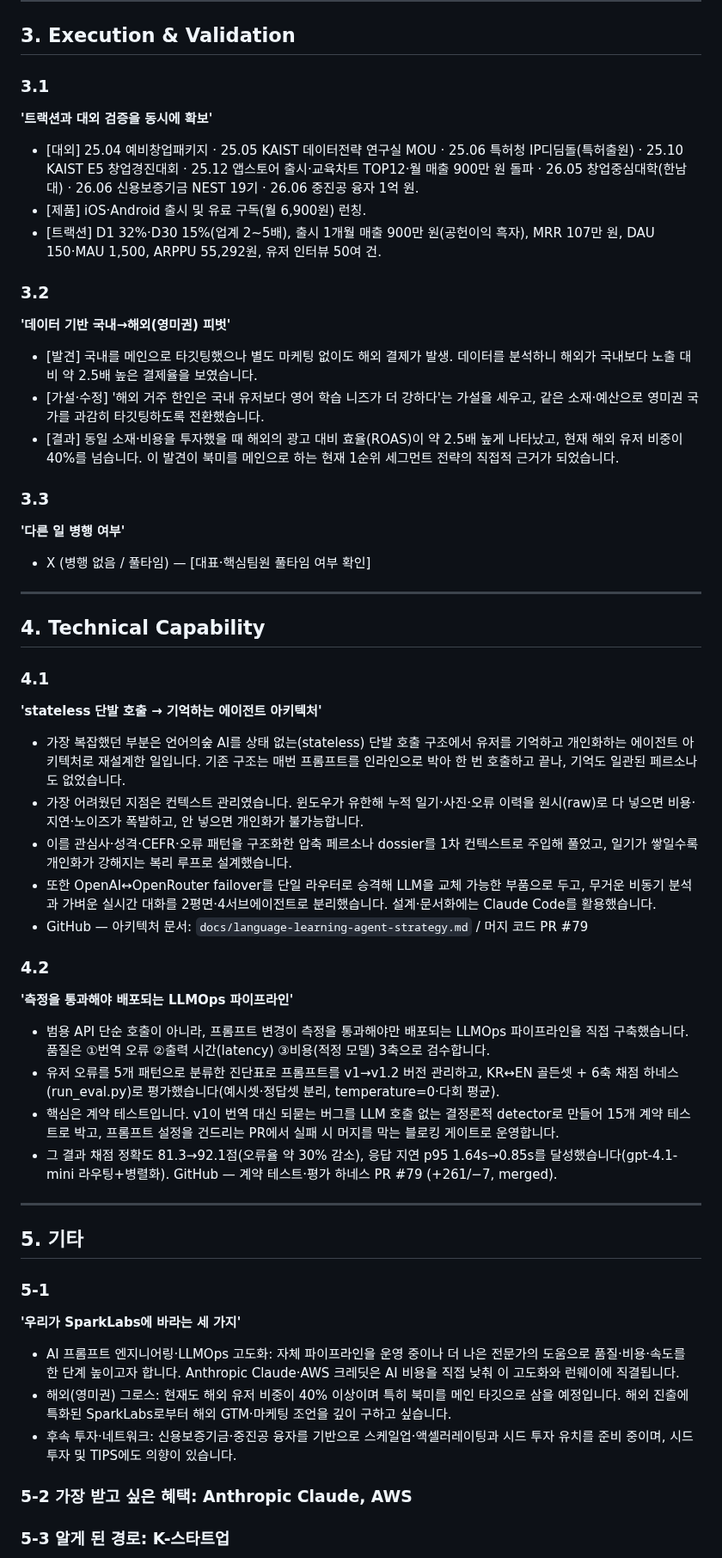
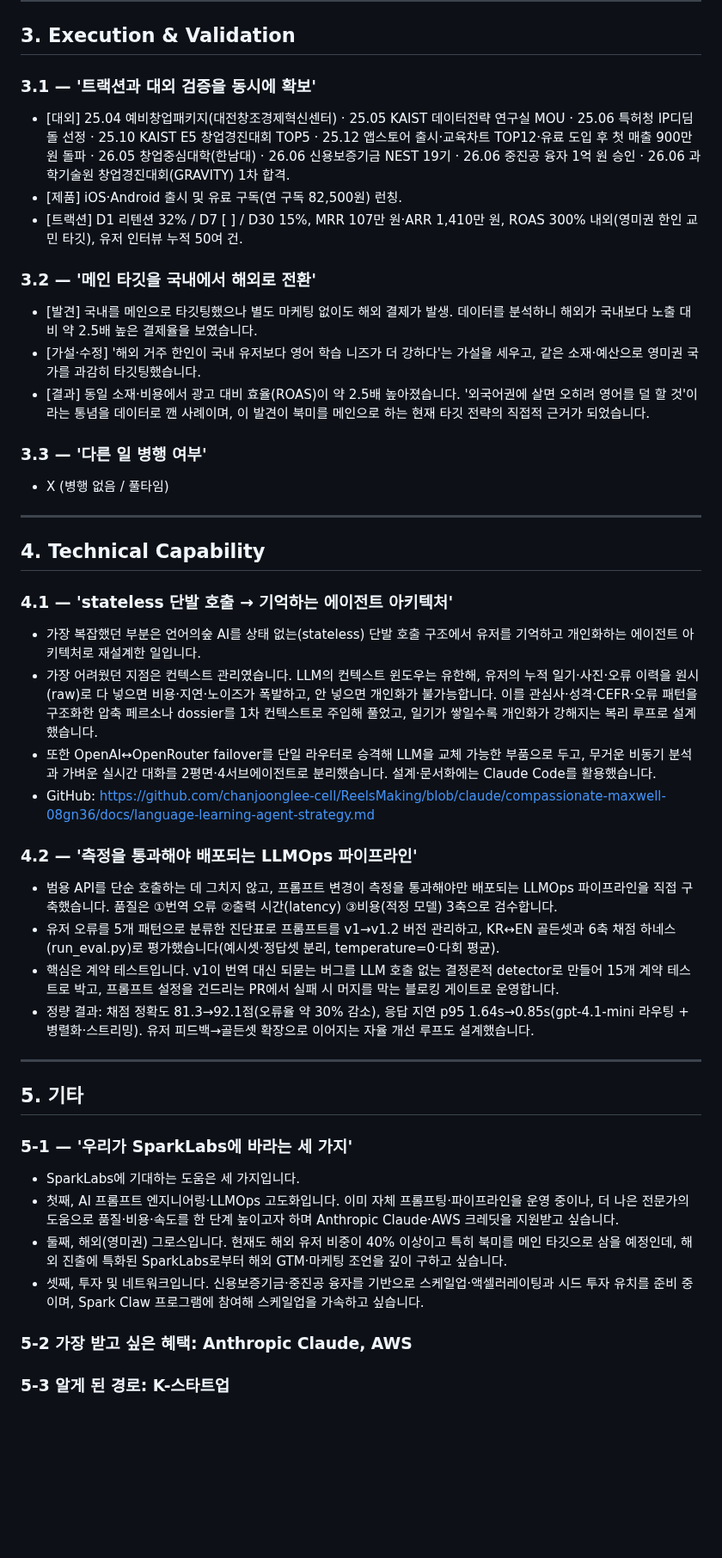
Before and after one commit to chanjoonglee-cell/ReelsMaking, a Markdown page: sparklabs/draft-answers.md, the part around one of its changes. Shown at 86% size. Rendered like a GitHub page; blank space fills up the shorter version.

```diff
--- a/sparklabs/draft-answers.md
+++ b/sparklabs/draft-answers.md
@@ -50,50 +43,44 @@
 
 ## 3. Execution & Validation
 
-### 3.1
-**'트랙션과 대외 검증을 동시에 확보'**
-- [대외] 25.04 예비창업패키지 · 25.05 KAIST 데이터전략 연구실 MOU · 25.06 특허청 IP디딤돌(특허출원) · 25.10 KAIST E5 창업경진대회 · 25.12 앱스토어 출시·교육차트 TOP12·월 매출 900만 원 돌파 · 26.05 창업중심대학(한남대) · 26.06 신용보증기금 NEST 19기 · 26.06 중진공 융자 1억 원.
-- [제품] iOS·Android 출시 및 유료 구독(월 6,900원) 런칭.
-- [트랙션] D1 32%·D30 15%(업계 2~5배), 출시 1개월 매출 900만 원(공헌이익 흑자), MRR 107만 원, DAU 150·MAU 1,500, ARPPU 55,292원, 유저 인터뷰 50여 건.
+### 3.1 — '트랙션과 대외 검증을 동시에 확보'
+- [대외] 25.04 예비창업패키지(대전창조경제혁신센터) · 25.05 KAIST 데이터전략 연구실 MOU · 25.06 특허청 IP디딤돌 선정 · 25.10 KAIST E5 창업경진대회 TOP5 · 25.12 앱스토어 출시·교육차트 TOP12·유료 도입 후 첫 매출 900만 원 돌파 · 26.05 창업중심대학(한남대) · 26.06 신용보증기금 NEST 19기 · 26.06 중진공 융자 1억 원 승인 · 26.06 과학기술원 창업경진대회(GRAVITY) 1차 합격.
+- [제품] iOS·Android 출시 및 유료 구독(연 구독 82,500원) 런칭.
+- [트랙션] D1 리텐션 32% / D7 [ ] / D30 15%, MRR 107만 원·ARR 1,410만 원, ROAS 300% 내외(영미권 한인 교민 타깃), 유저 인터뷰 누적 50여 건.
 
-### 3.2
-**'데이터 기반 국내→해외(영미권) 피벗'**
+### 3.2 — '메인 타깃을 국내에서 해외로 전환'
 - [발견] 국내를 메인으로 타깃팅했으나 별도 마케팅 없이도 해외 결제가 발생. 데이터를 분석하니 해외가 국내보다 노출 대비 약 2.5배 높은 결제율을 보였습니다.
-- [가설·수정] '해외 거주 한인은 국내 유저보다 영어 학습 니즈가 더 강하다'는 가설을 세우고, 같은 소재·예산으로 영미권 국가를 과감히 타깃팅하도록 전환했습니다.
-- [결과] 동일 소재·비용을 투자했을 때 해외의 광고 대비 효율(ROAS)이 약 2.5배 높게 나타났고, 현재 해외 유저 비중이 40%를 넘습니다. 이 발견이 북미를 메인으로 하는 현재 1순위 세그먼트 전략의 직접적 근거가 되었습니다.
+- [가설·수정] '해외 거주 한인이 국내 유저보다 영어 학습 니즈가 더 강하다'는 가설을 세우고, 같은 소재·예산으로 영미권 국가를 과감히 타깃팅했습니다.
+- [결과] 동일 소재·비용에서 광고 대비 효율(ROAS)이 약 2.5배 높아졌습니다. '외국어권에 살면 오히려 영어를 덜 할 것'이라는 통념을 데이터로 깬 사례이며, 이 발견이 북미를 메인으로 하는 현재 타깃 전략의 직접적 근거가 되었습니다.
 
-### 3.3
-**'다른 일 병행 여부'**
-- X (병행 없음 / 풀타임) — [대표·핵심팀원 풀타임 여부 확인]
+### 3.3 — '다른 일 병행 여부'
+- X (병행 없음 / 풀타임)
 
 ---
 
 ## 4. Technical Capability
 
-### 4.1
-**'stateless 단발 호출 → 기억하는 에이전트 아키텍처'**
-- 가장 복잡했던 부분은 언어의숲 AI를 상태 없는(stateless) 단발 호출 구조에서 유저를 기억하고 개인화하는 에이전트 아키텍처로 재설계한 일입니다. 기존 구조는 매번 프롬프트를 인라인으로 박아 한 번 호출하고 끝나, 기억도 일관된 페르소나도 없었습니다.
-- 가장 어려웠던 지점은 컨텍스트 관리였습니다. 윈도우가 유한해 누적 일기·사진·오류 이력을 원시(raw)로 다 넣으면 비용·지연·노이즈가 폭발하고, 안 넣으면 개인화가 불가능합니다.
-- 이를 관심사·성격·CEFR·오류 패턴을 구조화한 압축 페르소나 dossier를 1차 컨텍스트로 주입해 풀었고, 일기가 쌓일수록 개인화가 강해지는 복리 루프로 설계했습니다.
+### 4.1 — 'stateless 단발 호출 → 기억하는 에이전트 아키텍처'
+- 가장 복잡했던 부분은 언어의숲 AI를 상태 없는(stateless) 단발 호출 구조에서 유저를 기억하고 개인화하는 에이전트 아키텍처로 재설계한 일입니다.
+- 가장 어려웠던 지점은 컨텍스트 관리였습니다. LLM의 컨텍스트 윈도우는 유한해, 유저의 누적 일기·사진·오류 이력을 원시(raw)로 다 넣으면 비용·지연·노이즈가 폭발하고, 안 넣으면 개인화가 불가능합니다. 이를 관심사·성격·CEFR·오류 패턴을 구조화한 압축 페르소나 dossier를 1차 컨텍스트로 주입해 풀었고, 일기가 쌓일수록 개인화가 강해지는 복리 루프로 설계했습니다.
 - 또한 OpenAI↔OpenRouter failover를 단일 라우터로 승격해 LLM을 교체 가능한 부품으로 두고, 무거운 비동기 분석과 가벼운 실시간 대화를 2평면·4서브에이전트로 분리했습니다. 설계·문서화에는 Claude Code를 활용했습니다.
-- GitHub — 아키텍처 문서: `docs/language-learning-agent-strategy.md` / 머지 코드 PR #79
+- GitHub: https://github.com/chanjoonglee-cell/ReelsMaking/blob/claude/compassionate-maxwell-08gn36/docs/language-learning-agent-strategy.md
 
-### 4.2
-**'측정을 통과해야 배포되는 LLMOps 파이프라인'**
-- 범용 API 단순 호출이 아니라, 프롬프트 변경이 측정을 통과해야만 배포되는 LLMOps 파이프라인을 직접 구축했습니다. 품질은 ①번역 오류 ②출력 시간(latency) ③비용(적정 모델) 3축으로 검수합니다.
-- 유저 오류를 5개 패턴으로 분류한 진단표로 프롬프트를 v1→v1.2 버전 관리하고, KR↔EN 골든셋 + 6축 채점 하네스(run_eval.py)로 평가했습니다(예시셋·정답셋 분리, temperature=0·다회 평균).
+### 4.2 — '측정을 통과해야 배포되는 LLMOps 파이프라인'
+- 범용 API를 단순 호출하는 데 그치지 않고, 프롬프트 변경이 측정을 통과해야만 배포되는 LLMOps 파이프라인을 직접 구축했습니다. 품질은 ①번역 오류 ②출력 시간(latency) ③비용(적정 모델) 3축으로 검수합니다.
+- 유저 오류를 5개 패턴으로 분류한 진단표로 프롬프트를 v1→v1.2 버전 관리하고, KR↔EN 골든셋과 6축 채점 하네스(run_eval.py)로 평가했습니다(예시셋·정답셋 분리, temperature=0·다회 평균).
 - 핵심은 계약 테스트입니다. v1이 번역 대신 되묻는 버그를 LLM 호출 없는 결정론적 detector로 만들어 15개 계약 테스트로 박고, 프롬프트 설정을 건드리는 PR에서 실패 시 머지를 막는 블로킹 게이트로 운영합니다.
-- 그 결과 채점 정확도 81.3→92.1점(오류율 약 30% 감소), 응답 지연 p95 1.64s→0.85s를 달성했습니다(gpt-4.1-mini 라우팅+병렬화). GitHub — 계약 테스트·평가 하네스 PR #79 (+261/−7, merged).
+- 정량 결과: 채점 정확도 81.3→92.1점(오류율 약 30% 감소), 응답 지연 p95 1.64s→0.85s(gpt-4.1-mini 라우팅 + 병렬화·스트리밍). 유저 피드백→골든셋 확장으로 이어지는 자율 개선 루프도 설계했습니다.
 
 ---
 
 ## 5. 기타
 
-### 5-1
-**'우리가 SparkLabs에 바라는 세 가지'**
-- AI 프롬프트 엔지니어링·LLMOps 고도화: 자체 파이프라인을 운영 중이나 더 나은 전문가의 도움으로 품질·비용·속도를 한 단계 높이고자 합니다. Anthropic Claude·AWS 크레딧은 AI 비용을 직접 낮춰 이 고도화와 런웨이에 직결됩니다.
-- 해외(영미권) 그로스: 현재도 해외 유저 비중이 40% 이상이며 특히 북미를 메인 타깃으로 삼을 예정입니다. 해외 진출에 특화된 SparkLabs로부터 해외 GTM·마케팅 조언을 깊이 구하고 싶습니다.
-- 후속 투자·네트워크: 신용보증기금·중진공 융자를 기반으로 스케일업·액셀러레이팅과 시드 투자 유치를 준비 중이며, 시드 투자 및 TIPS에도 의향이 있습니다.
+### 5-1 — '우리가 SparkLabs에 바라는 세 가지'
+- SparkLabs에 기대하는 도움은 세 가지입니다.
+- 첫째, AI 프롬프트 엔지니어링·LLMOps 고도화입니다. 이미 자체 프롬프팅·파이프라인을 운영 중이나, 더 나은 전문가의 도움으로 품질·비용·속도를 한 단계 높이고자 하며 Anthropic Claude·AWS 크레딧을 지원받고 싶습니다.
+- 둘째, 해외(영미권) 그로스입니다. 현재도 해외 유저 비중이 40% 이상이고 특히 북미를 메인 타깃으로 삼을 예정인데, 해외 진출에 특화된 SparkLabs로부터 해외 GTM·마케팅 조언을 깊이 구하고 싶습니다.
+- 셋째, 투자 및 네트워크입니다. 신용보증기금·중진공 융자를 기반으로 스케일업·액셀러레이팅과 시드 투자 유치를 준비 중이며, Spark Claw 프로그램에 참여해 스케일업을 가속하고 싶습니다.
 
 ### 5-2 가장 받고 싶은 혜택: **Anthropic Claude, AWS**
 ### 5-3 알게 된 경로: **K-스타트업**
```
Also changed, not shown: other parts of sparklabs/draft-answers.md (+26 -33 lines).
